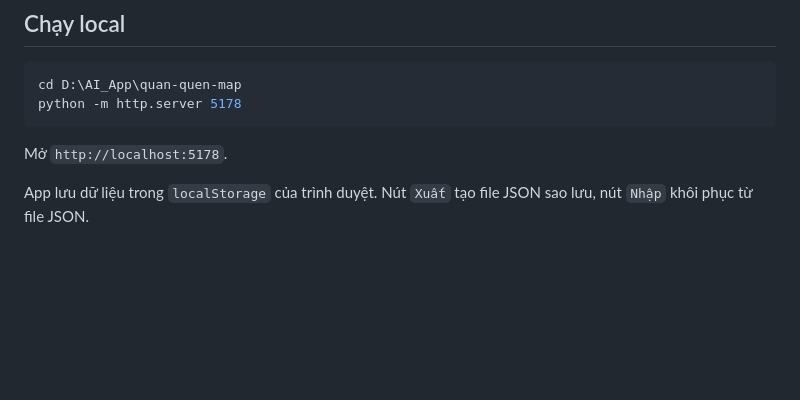
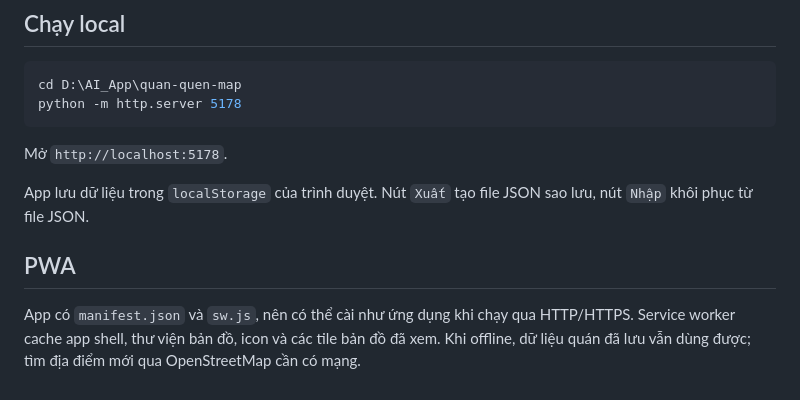
Before and after one commit to tridpt/taste-map, a Markdown page: README.md, the part around the change. Drawn GitHub-style; blank space fills up the shorter version.

```diff
--- a/README.md
+++ b/README.md
@@ -12,3 +12,7 @@ python -m http.server 5178
 Mở `http://localhost:5178`.
 
 App lưu dữ liệu trong `localStorage` của trình duyệt. Nút `Xuất` tạo file JSON sao lưu, nút `Nhập` khôi phục từ file JSON.
+
+## PWA
+
+App có `manifest.json` và `sw.js`, nên có thể cài như ứng dụng khi chạy qua HTTP/HTTPS. Service worker cache app shell, thư viện bản đồ, icon và các tile bản đồ đã xem. Khi offline, dữ liệu quán đã lưu vẫn dùng được; tìm địa điểm mới qua OpenStreetMap cần có mạng.
```
Also changed, not shown: icons/icon-192.png (added), icons/icon-512.png (added), 6 other files.
